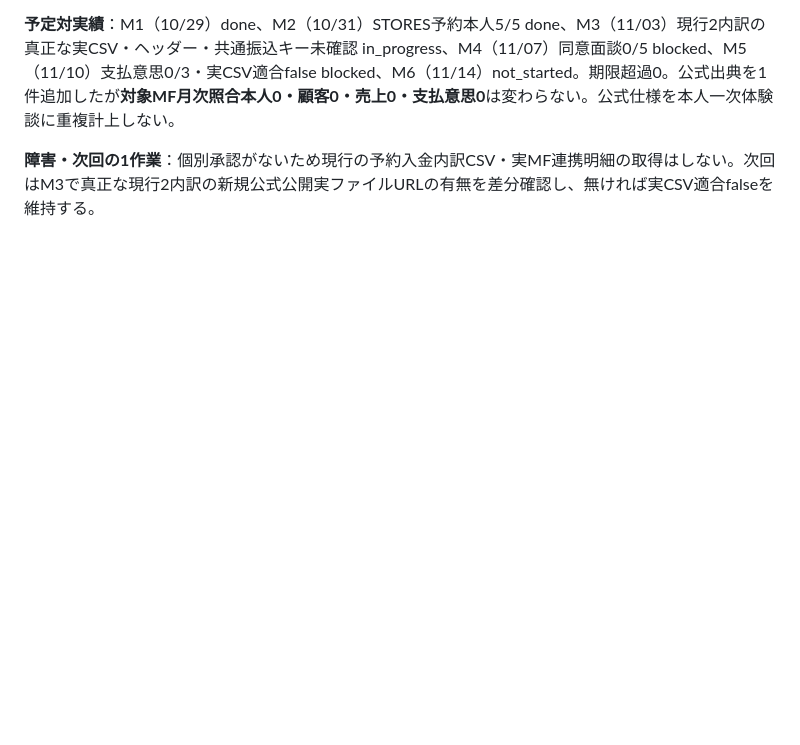
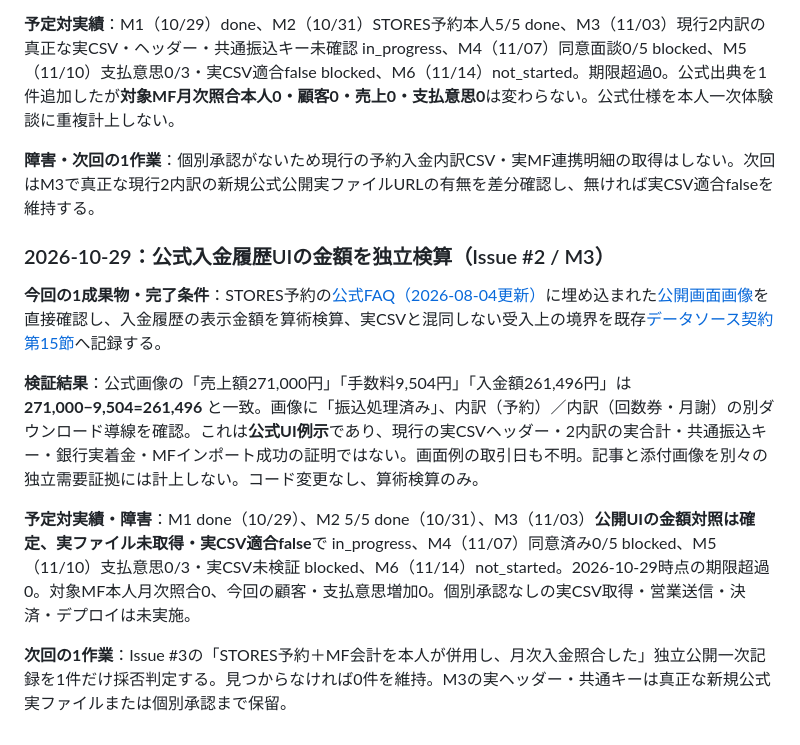
Before and after one commit to edometro/reservation-csv-checker, a Markdown page: docs/MILESTONES.md, the part around the change. GitHub-like rendering; blank space fills up the shorter version.

Commit message:
docs(milestones): record M3 official UI check and remaining blockers

```diff
--- a/docs/MILESTONES.md
+++ b/docs/MILESTONES.md
@@ -318,3 +318,13 @@ M3の成果物として、[データソース契約の第5節](PAYOUT_SOURCE_CON
 **予定対実績**：M1（10/29）done、M2（10/31）STORES予約本人5/5 done、M3（11/03）現行2内訳の真正な実CSV・ヘッダー・共通振込キー未確認 in_progress、M4（11/07）同意面談0/5 blocked、M5（11/10）支払意思0/3・実CSV適合false blocked、M6（11/14）not_started。期限超過0。公式出典を1件追加したが**対象MF月次照合本人0・顧客0・売上0・支払意思0**は変わらない。公式仕様を本人一次体験談に重複計上しない。
 
 **障害・次回の1作業**：個別承認がないため現行の予約入金内訳CSV・実MF連携明細の取得はしない。次回はM3で真正な現行2内訳の新規公式公開実ファイルURLの有無を差分確認し、無ければ実CSV適合falseを維持する。
+
+### 2026-10-29：公式入金履歴UIの金額を独立検算（Issue #2 / M3）
+
+**今回の1成果物・完了条件**：STORES予約の[公式FAQ（2026-08-04更新）](https://reserve-faq.stores.jp/hc/ja/articles/28713301405977)に埋め込まれた[公開画面画像](https://reserve-faq.stores.jp/hc/article_attachments/30438878981401)を直接確認し、入金履歴の表示金額を算術検算、実CSVと混同しない受入上の境界を既存[データソース契約第15節](PAYOUT_SOURCE_CONTRACT_2026-10-28.md#15-2026-10-29公式公開の入金履歴画面で金額の恒等式を検算issue-2--m3)へ記録する。
+
+**検証結果**：公式画像の「売上額271,000円」「手数料9,504円」「入金額261,496円」は **271,000−9,504=261,496** と一致。画像に「振込処理済み」、内訳（予約）／内訳（回数券・月謝）の別ダウンロード導線を確認。これは**公式UI例示**であり、現行の実CSVヘッダー・2内訳の実合計・共通振込キー・銀行実着金・MFインポート成功の証明ではない。画面例の取引日も不明。記事と添付画像を別々の独立需要証拠には計上しない。コード変更なし、算術検算のみ。
+
+**予定対実績・障害**：M1 done（10/29）、M2 5/5 done（10/31）、M3（11/03）**公開UIの金額対照は確定、実ファイル未取得・実CSV適合false**で in_progress、M4（11/07）同意済み0/5 blocked、M5（11/10）支払意思0/3・実CSV未検証 blocked、M6（11/14）not_started。2026-10-29時点の期限超過0。対象MF本人月次照合0、今回の顧客・支払意思増加0。個別承認なしの実CSV取得・営業送信・決済・デプロイは未実施。
+
+**次回の1作業**：Issue #3の「STORES予約＋MF会計を本人が併用し、月次入金照合した」独立公開一次記録を1件だけ採否判定する。見つからなければ0件を維持。M3の実ヘッダー・共通キーは真正な新規公式実ファイルまたは個別承認まで保留。
```
